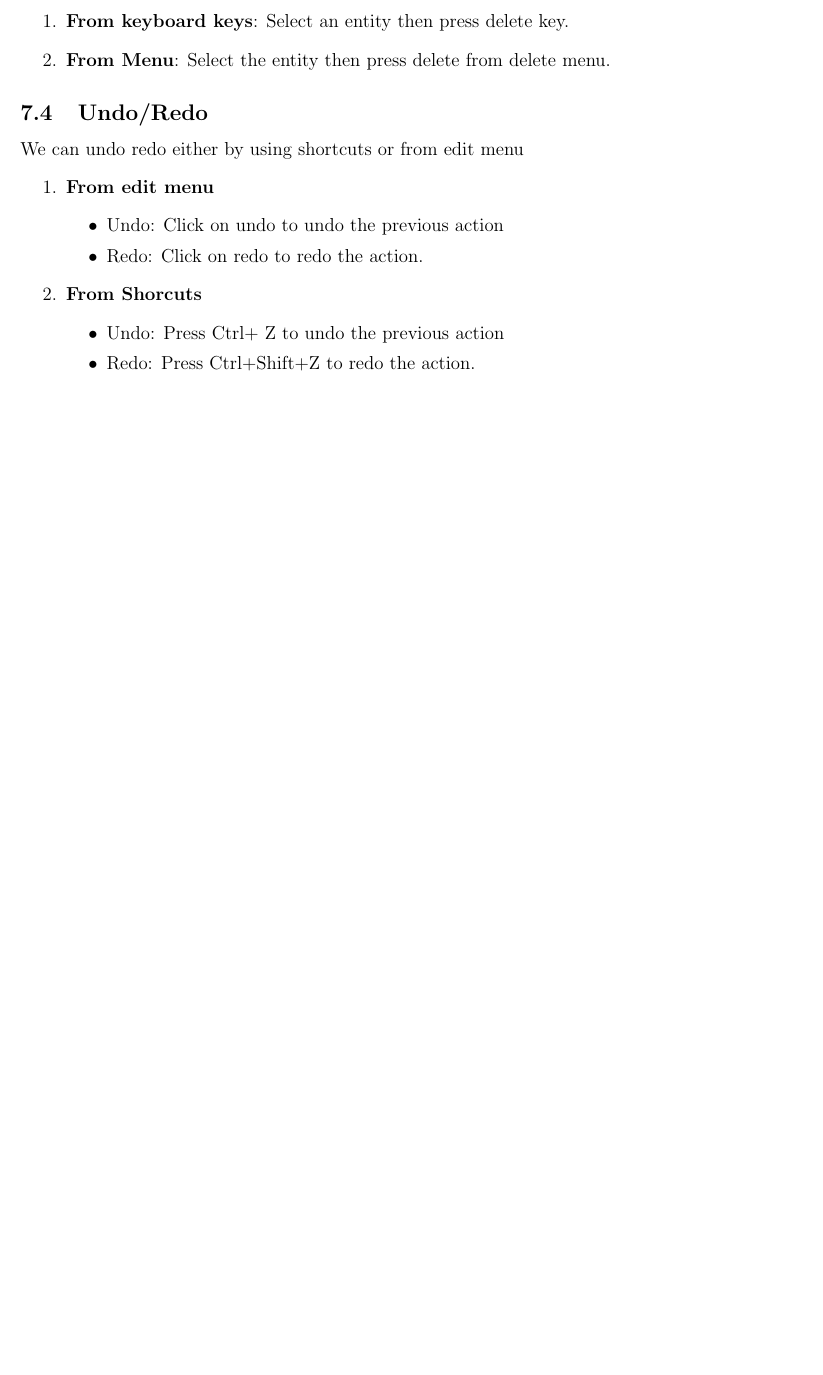
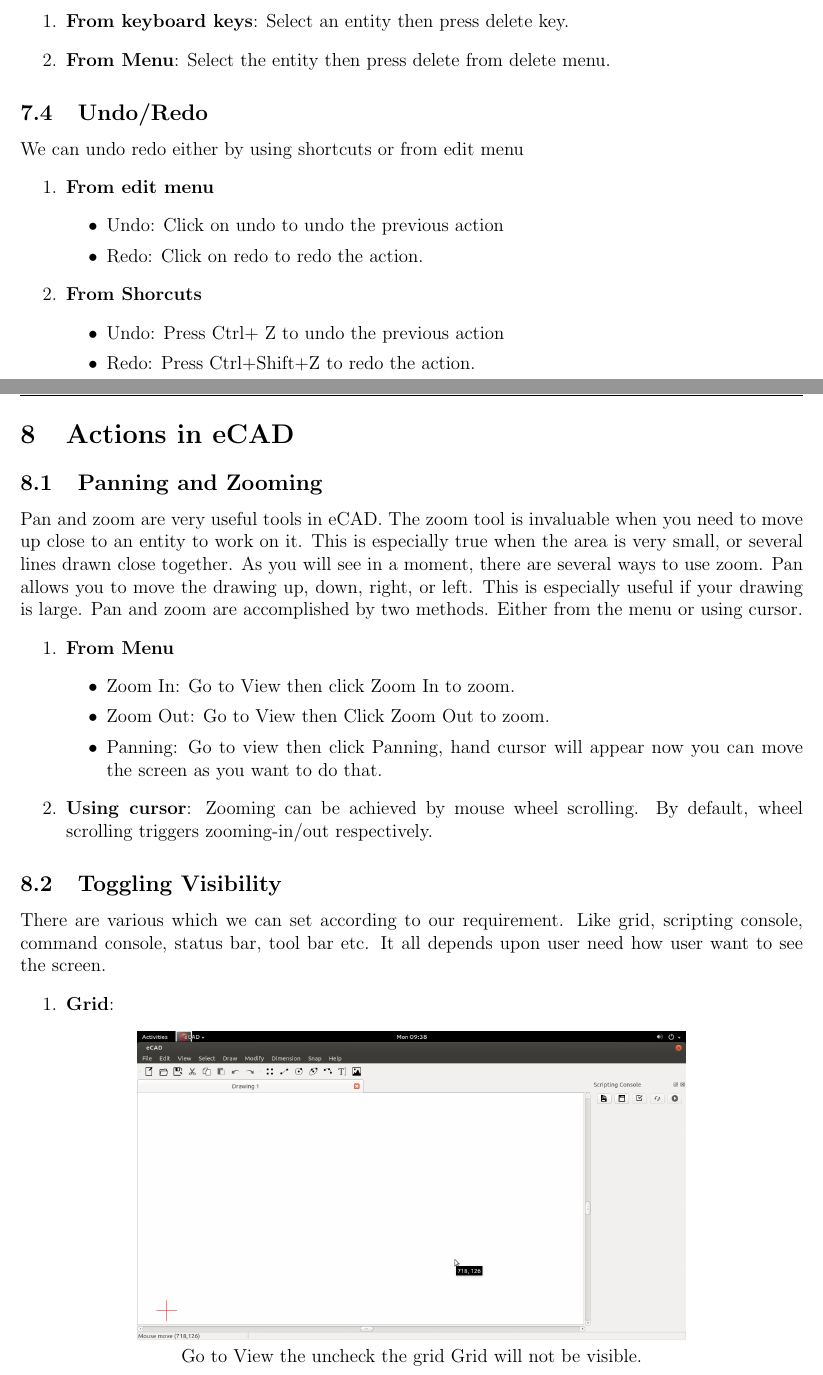
Before and after one commit to CharuChopra84/User_Manual, a LaTeX document (report.tex, which reads input/actions.tex): part of page 20 of 20 before the commit and two parts of pages 20 and 21 of 23 after it, the two joined at a grey line, cut so that both start at the same text, the shorter picture padded with empty space. Compiled offline with pdfLaTeX.

Commit message:
Chapter 8 added

```diff
--- /dev/null
+++ b/input/actions.tex
@@ -0,0 +1,23 @@
+\subsection{Panning and Zooming}
+Pan and zoom are very useful tools in eCAD. The zoom tool is invaluable when you need to move up close to an entity to work on it. This is especially true when the area is very small, or several lines drawn close together. As you will see in a moment, there are several ways to use zoom. Pan allows you to move the drawing up, down, right, or left. This is especially useful if your drawing is large. Pan and zoom are accomplished by two methods. Either from the menu or using cursor.
+\begin{enumerate}
+\item \textbf{From Menu}
+\begin{itemize}
+\item Zoom In: Go to View then click Zoom In to zoom.
+\item Zoom Out: Go to View then Click Zoom Out to zoom.
+\item Panning: Go to view then click Panning, hand cursor will appear now you can move the screen as you want to do that.
+\end{itemize}
+\item \textbf{Using cursor}:
+Zooming can be achieved by mouse wheel scrolling. By default, wheel scrolling triggers zooming-in/out respectively.
+\end{enumerate}
+
+\subsection{Toggling Visibility}
+There are various which we can set according to our requirement. Like grid, scripting console, command console, status bar, tool bar etc. It all depends upon user need how user want to see the screen.
+\begin{enumerate}
+\item \textbf{Grid}:
+\begin{figure}[h!]
+\centering
+\includegraphics[width=0.7\textwidth]{images/togglegrig.png}\\
+Go to View the uncheck the grid Grid will not be visible.
+\end{figure}
+\newpage
--- a/report.tex
+++ b/report.tex
@@ -50,4 +50,7 @@
 \newpage
 \section{Operations}
 \input{input/operations.tex}
+\newpage
+\section{Actions in eCAD}
+\input{input/actions.tex}
 \end{document}
```
Also changed, not shown: images/togglecommand.png (added), images/togglegrig.png (added), images/togglescripting.png (added), images/togglestatus.png (added), images/toggletool.png (added), report.pdf, input/actions.tex (26 more changed lines), report.tex (2 more changed lines), 3 other files.
